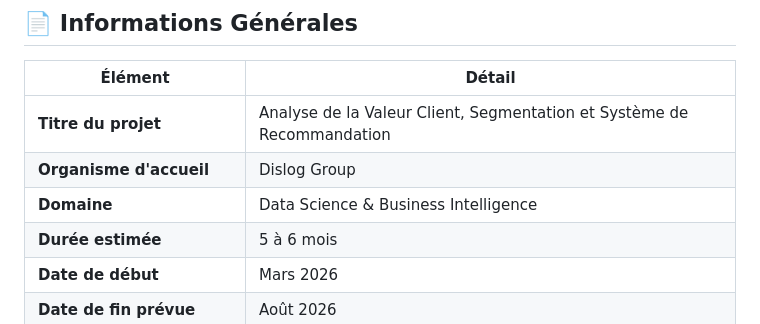
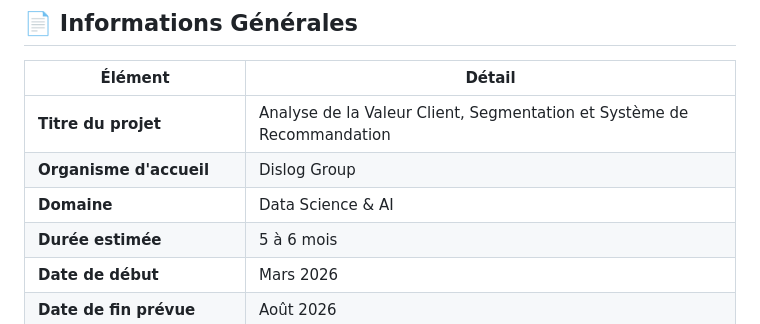
Before and after one commit to Symooomzip/dislogpfe, a Markdown page: Cahier_de_Charge_PFE.md, the part around the change. Drawn GitHub-style.

Commit message:
Update project domain from BI to AI

```diff
--- a/Cahier_de_Charge_PFE.md
+++ b/Cahier_de_Charge_PFE.md
@@ -8,7 +8,7 @@
 | --------------------------- | ---------------------------------------------------------------------- |
 | **Titre du projet**         | Analyse de la Valeur Client, Segmentation et Système de Recommandation |
 | **Organisme d'accueil**     | Dislog Group                                                           |
-| **Domaine**                 | Data Science & Business Intelligence                                   |
+| **Domaine**                 | Data Science & AI                                  |
 | **Durée estimée**           | 5 à 6 mois                                                             |
 | **Date de début**           | Mars 2026                                                              |
 | **Date de fin prévue**      | Août 2026                                                              |
```
